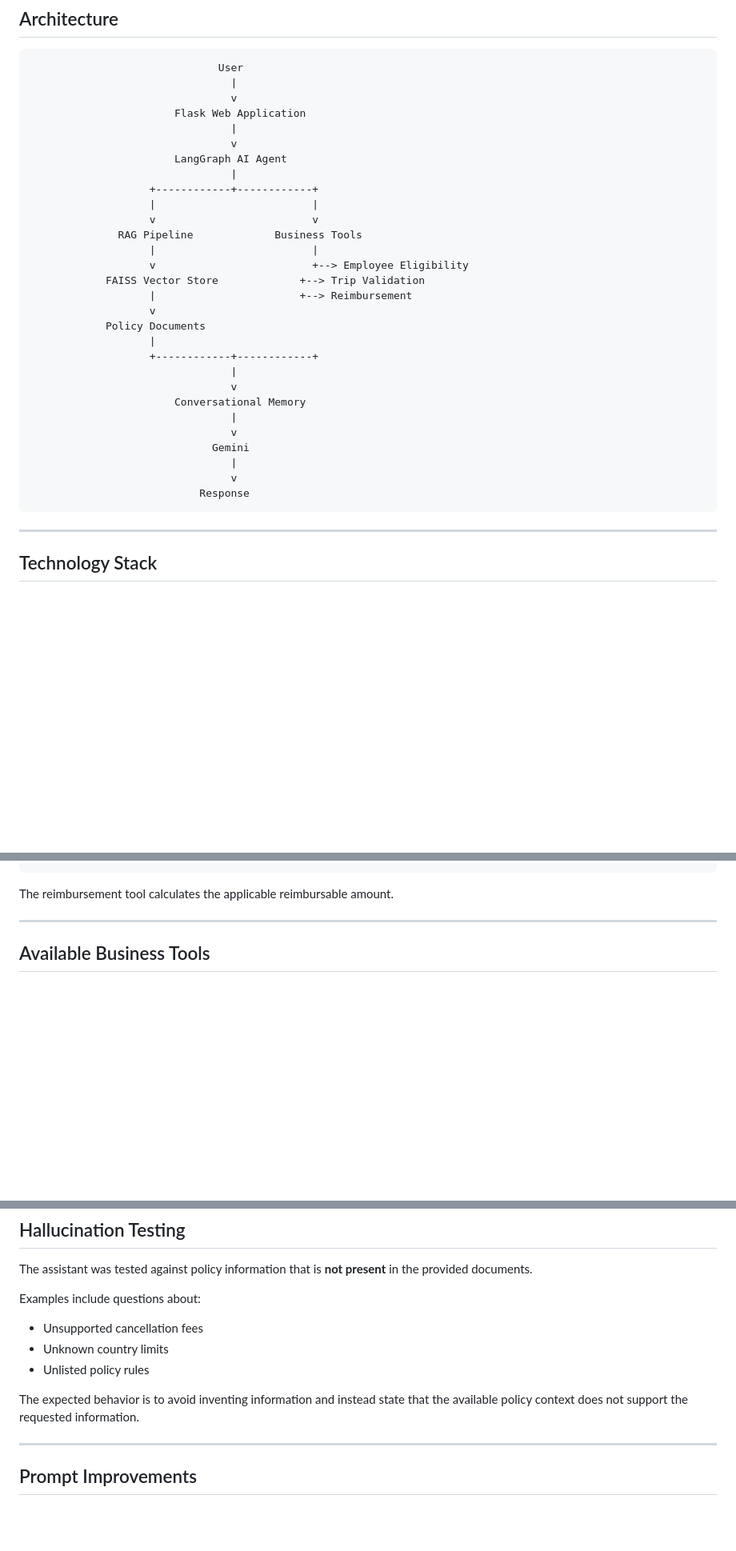
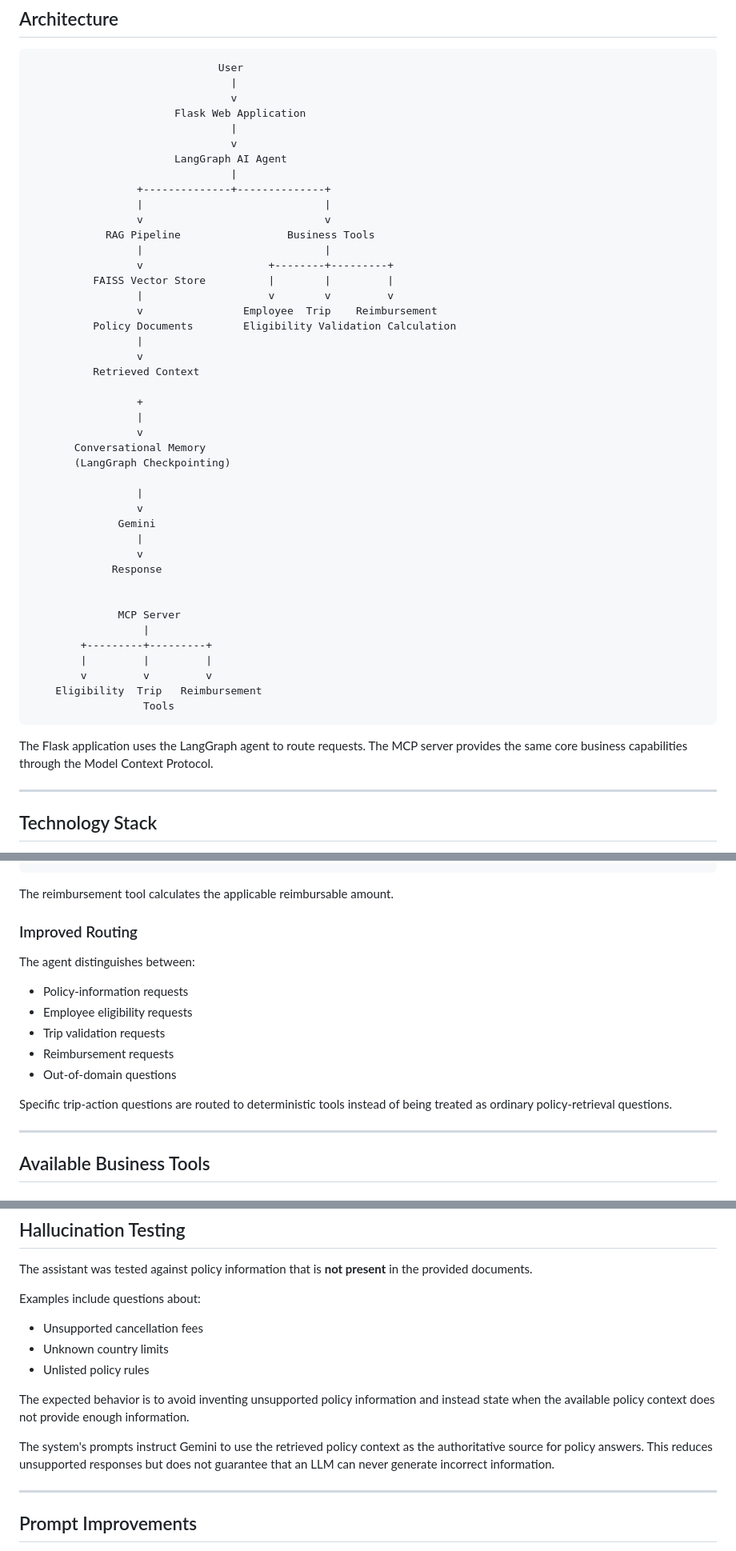
Before and after one commit to likithau-17/ai-travel-policy-assistant, a Markdown page: README.md, 3 parts joined by grey strips. Shown at 80% size. GitHub-like rendering; blank space fills up the shorter version.

Commit message:
Update project README

````diff
--- a/README.md
+++ b/README.md
@@ -48,28 +48,44 @@ The assistant uses different components for different types of questions:
                                 v
                        LangGraph AI Agent
                                 |
-                   +------------+------------+
-                   |                         |
-                   v                         v
-              RAG Pipeline             Business Tools
-                   |                         |
-                   v                         +--> Employee Eligibility
-            FAISS Vector Store             +--> Trip Validation
-                   |                       +--> Reimbursement
-                   v
-            Policy Documents
-                   |
-                   +------------+------------+
-                                |
-                                v
-                       Conversational Memory
-                                |
-                                v
-                             Gemini
-                                |
-                                v
-                           Response
+                 +--------------+--------------+
+                 |                             |
+                 v                             v
+            RAG Pipeline                 Business Tools
+                 |                             |
+                 v                    +--------+---------+
+          FAISS Vector Store          |        |         |
+                 |                    v        v         v
+                 v                Employee  Trip    Reimbursement
+          Policy Documents        Eligibility Validation Calculation
+                 |
+                 v
+          Retrieved Context
+
+                 +
+                 |
+                 v
+       Conversational Memory
+       (LangGraph Checkpointing)
+
+                 |
+                 v
+              Gemini
+                 |
+                 v
+             Response
+
+
+              MCP Server
+                  |
+        +---------+---------+
+        |         |         |
+        v         v         v
+    Eligibility  Trip   Reimbursement
+                  Tools
 ```
+
+The Flask application uses the LangGraph agent to route requests. The MCP server provides the same core business capabilities through the Model Context Protocol.
 
 ---
 
@@ -206,6 +242,18 @@ Example:
 ```
 
 The reimbursement tool calculates the applicable reimbursable amount.
+
+### Improved Routing
+
+The agent distinguishes between:
+
+* Policy-information requests
+* Employee eligibility requests
+* Trip validation requests
+* Reimbursement requests
+* Out-of-domain questions
+
+Specific trip-action questions are routed to deterministic tools instead of being treated as ordinary policy-retrieval questions.
 
 ---
 
@@ -370,7 +461,9 @@ Examples include questions about:
 * Unknown country limits
 * Unlisted policy rules
 
-The expected behavior is to avoid inventing information and instead state that the available policy context does not support the requested information.
+The expected behavior is to avoid inventing unsupported policy information and instead state when the available policy context does not provide enough information.
+
+The system's prompts instruct Gemini to use the retrieved policy context as the authoritative source for policy answers. This reduces unsupported responses but does not guarantee that an LLM can never generate incorrect information.
 
 ---
 
````
Also changed, not shown: other parts of README.md (+109 -14 lines).
